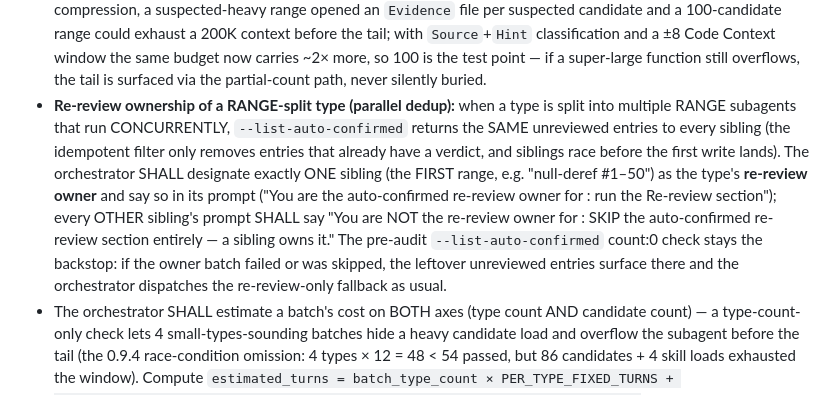
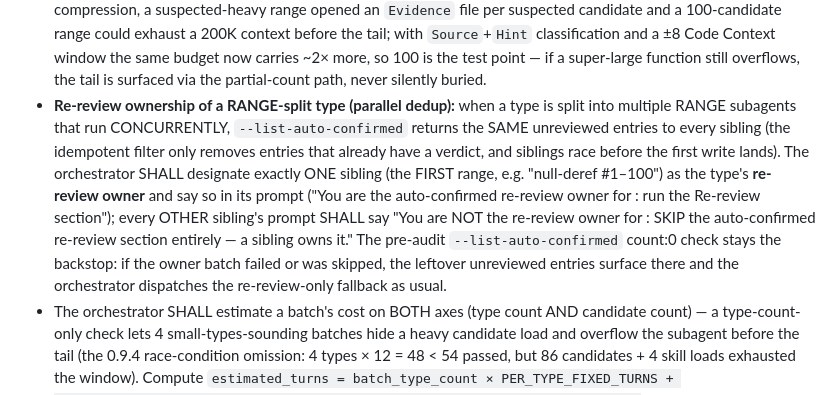
Before and after one commit to DannyAn/secguard-clang, a Markdown page: extension/shared/command-instructions.md, the part around the change. GitHub-like rendering.

Commit message:
docs: align the RANGE-split re-review example with the 100-candidate ceiling
Release self-check: kimi k3's re-review ownership line (c46ecb57) used
"null-deref #1–50" as the example range while the batch rule two lines above
sets the 100-candidate CONTEXT ceiling (194 → 2 × 97). The 50 example
contradicts the rule and re-suggests the over-splitting the cost-based rule
just removed. Now #1–100.

```diff
--- a/extension/shared/command-instructions.md
+++ b/extension/shared/command-instructions.md
@@ -195,7 +195,7 @@ as part of `release/build-packages.sh`.
 - If a batch has > `MAX_TYPES_PER_BATCH` (4) types, the orchestrator SHALL split it before dispatching.
 - Where a single type has > `LARGE_CANDIDATE_THRESHOLD` (100) candidates, the orchestrator SHALL assign that type its own dedicated subagent.
 - Where a single type has > `SPLIT_CANDIDATE_THRESHOLD` (100) candidates, the orchestrator SHALL split it into MULTIPLE subagents, each handling a ≤100-candidate RANGE of that type (pass the candidate # range, e.g. "candidates #1–100 of null-deref"), so no single subagent's context window is exceeded. Balance the ranges: split into AT LEAST `n = ceil(count / 100)` ranges of `ceil(count / n)` candidates (201 → at least 3 × 67). Smaller ranges are allowed ONLY when the type's per-candidate cost is demonstrably low — a group-verdict-friendly type like null-deref settles most candidates from the `Source`+`Hint` row plus one group judgment per function, without an Evidence open per candidate. Never a sliver tail (100 + 100 + 1): a tiny final range still costs a whole subagent, and every extra range re-reads the `_index.md` and the skill once, so over-splitting burns the same turns it saves. The 100-candidate cap is a CONTEXT ceiling (not a turn ceiling): before the Hint column + Code Context compression, a suspected-heavy range opened an `Evidence` file per suspected candidate and a 100-candidate range could exhaust a 200K context before the tail; with `Source`+`Hint` classification and a ±8 Code Context window the same budget now carries ~2× more, so 100 is the test point — if a super-large function still overflows, the tail is surfaced via the partial-count path, never silently buried.
-- **Re-review ownership of a RANGE-split type (parallel dedup):** when a type is split into multiple RANGE subagents that run CONCURRENTLY, `--list-auto-confirmed` returns the SAME unreviewed entries to every sibling (the idempotent filter only removes entries that already have a verdict, and siblings race before the first write lands). The orchestrator SHALL designate exactly ONE sibling (the FIRST range, e.g. "null-deref #1–50") as the type's **re-review owner** and say so in its prompt ("You are the auto-confirmed re-review owner for <type>: run the Re-review section"); every OTHER sibling's prompt SHALL say "You are NOT the re-review owner for <type>: SKIP the auto-confirmed re-review section entirely — a sibling owns it." The pre-audit `--list-auto-confirmed` count:0 check stays the backstop: if the owner batch failed or was skipped, the leftover unreviewed entries surface there and the orchestrator dispatches the re-review-only fallback as usual.
+- **Re-review ownership of a RANGE-split type (parallel dedup):** when a type is split into multiple RANGE subagents that run CONCURRENTLY, `--list-auto-confirmed` returns the SAME unreviewed entries to every sibling (the idempotent filter only removes entries that already have a verdict, and siblings race before the first write lands). The orchestrator SHALL designate exactly ONE sibling (the FIRST range, e.g. "null-deref #1–100") as the type's **re-review owner** and say so in its prompt ("You are the auto-confirmed re-review owner for <type>: run the Re-review section"); every OTHER sibling's prompt SHALL say "You are NOT the re-review owner for <type>: SKIP the auto-confirmed re-review section entirely — a sibling owns it." The pre-audit `--list-auto-confirmed` count:0 check stays the backstop: if the owner batch failed or was skipped, the leftover unreviewed entries surface there and the orchestrator dispatches the re-review-only fallback as usual.
 - The orchestrator SHALL estimate a batch's cost on BOTH axes (type count AND candidate count) — a type-count-only check lets 4 small-types-sounding batches hide a heavy candidate load and overflow the subagent before the tail (the 0.9.4 race-condition omission: 4 types × 12 = 48 < 54 passed, but 86 candidates + 4 skill loads exhausted the window). Compute `estimated_turns = batch_type_count × PER_TYPE_FIXED_TURNS + batch_candidate_count × PER_CANDIDATE_TURNS + batch_auto_confirmed_count × PER_AUTO_CONFIRMED_TURNS`; if `estimated_turns ≥ MAXTURNS × MAXTURNS_SAFETY_RATIO` (54), the orchestrator SHALL reject the batch as over-budget and split it (split off the heaviest type first, then re-check). `batch_candidate_count` is the SUM of the batch's per-type candidate counts, and `batch_auto_confirmed_count` is the SUM of the batch's per-type `auto_confirmed_by_type` counts — a re-review-only batch (0 candidates, many auto-confirmed) is still real work and must not be budgeted as free.
 
 ## Full Scan Workflow
```
